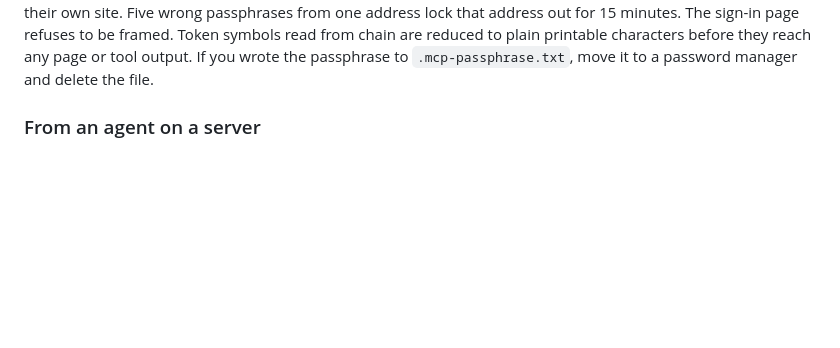
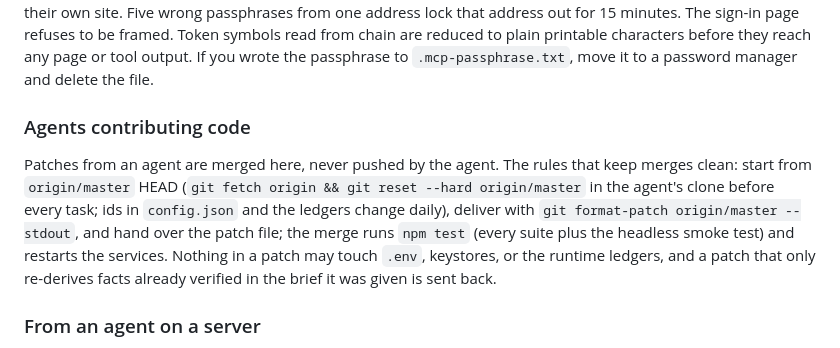
Before and after one commit to Lokoweb3/uniswap-collector, a Markdown page: README.md, the part around the change. Drawn GitHub-style; blank space fills up the shorter version.

Commit message:
docs: rules for agent patches (pull first, format-patch, merged here)
Co-Authored-By: Claude Fable 5.1 <noreply@anthropic.com>
Claude-Session: https://claude.ai/code/session_01M4eDVQMx3BnNnPSDYkTGt3

```diff
--- a/README.md
+++ b/README.md
@@ -236,6 +236,16 @@ for 15 minutes. The sign-in page refuses to be framed. Token symbols read
 from chain are reduced to plain printable characters before they reach any
 page or tool output. If you wrote the passphrase to `.mcp-passphrase.txt`,
 move it to a password manager and delete the file.
+
+### Agents contributing code
+
+Patches from an agent are merged here, never pushed by the agent. The rules that keep merges clean:
+start from `origin/master` HEAD (`git fetch origin && git reset --hard origin/master` in the agent's
+clone before every task; ids in `config.json` and the ledgers change daily), deliver with
+`git format-patch origin/master --stdout`, and hand over the patch file; the merge runs `npm test`
+(every suite plus the headless smoke test) and restarts the services. Nothing in a patch may touch
+`.env`, keystores, or the runtime ledgers, and a patch that only re-derives facts already verified in
+the brief it was given is sent back.
 
 ### From an agent on a server
 
```
